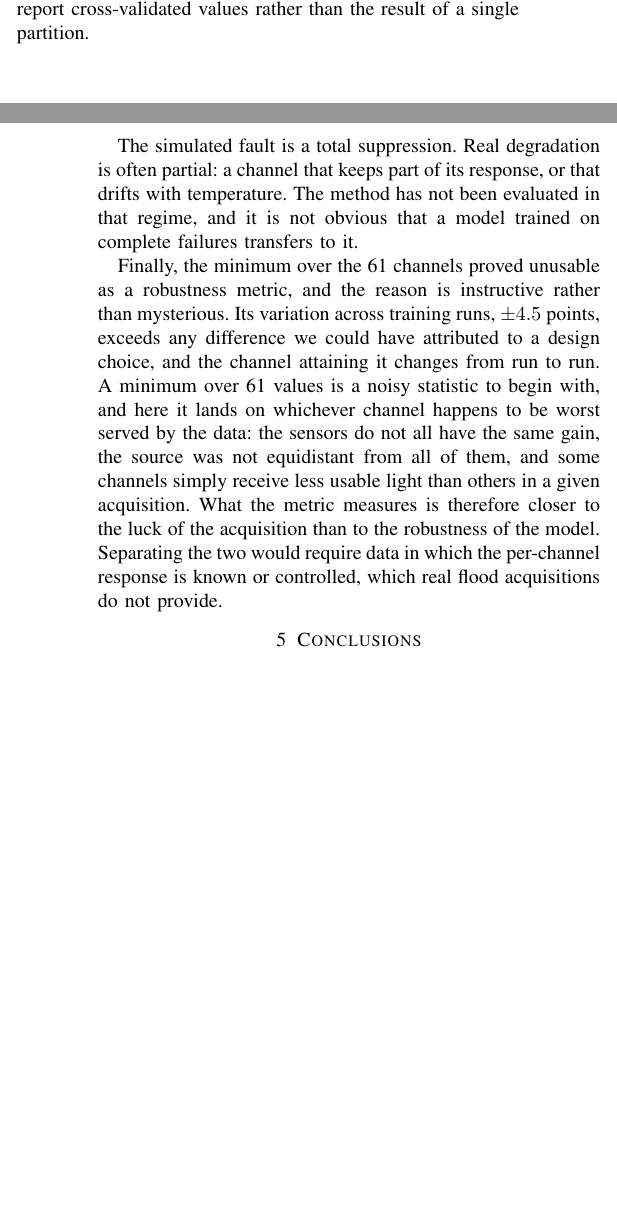
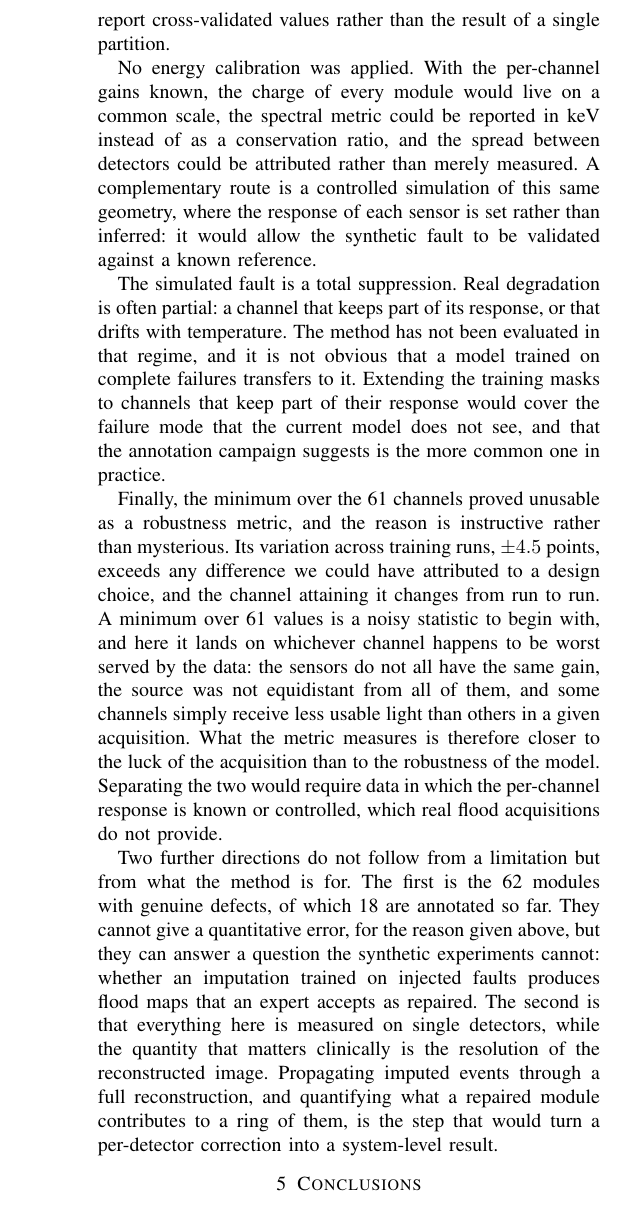
Before and after one commit to miguelser92/TFM_Miguel_Escudero, a LaTeX paper (TFM FINAL/main_WIP.tex): two parts of the columns of pages 15 and 16 of 17 before the commit and part of one column of page 16 of 17 after it, the two joined at a grey line, cut so that both start at the same text, the shorter picture padded with empty space. Compiled offline with pdfLaTeX.

Commit message:
Restaurar Future Work, fundido con Limitations
Revertido el borrado. No debi quitar un bloque entero por mi cuenta, y menos
auditando un fallo de guardado: lo correcto era enseñar la duplicacion y
preguntar.

Vuelve entero y en una sola subseccion, 'Limitations and Future Work', que es
como pediste y ademas funciona mejor: cada limite y la linea que lo ataca son el
mismo tema, y tenerlos separados obligaba al lector a recorrer dos sitios para
saber que hacer con cada pega. Quien quiera seguir trabajando lo tiene todo
seguido.

Fundirlas es lo que permite el recorte, porque tres pares decian lo mismo dos
veces: la calibracion, la degradacion parcial y los datos controlados. El recorte
sale de ahi y no de quitar contenido. Vuelve todo: los keV, el 18 de 62 anotados
y la justificacion clinica de propagar por una reconstruccion completa.

La frase que coincidia palabra por palabra con Conclusions ya no esta: ese
parrafo arranca ahora por la consecuencia, no por el enunciado.

Verificado: 0 frases duplicadas de mas de 60 caracteres, 0 citas rotas.

Co-Authored-By: Claude Opus 5 <noreply@anthropic.com>

```diff
--- a/TFM FINAL/main_WIP.tex
+++ b/TFM FINAL/main_WIP.tex
@@ -1650,10 +1656,21 @@ detectors, that places the standard error of any absolute figure at
 approximately 3.5 points, which is why we report cross-validated values rather
 than the result of a single partition.
 
+No energy calibration was applied. With the per-channel gains known, the charge
+of every module would live on a common scale, the spectral metric could be
+reported in keV instead of as a conservation ratio, and the spread between
+detectors could be attributed rather than merely measured. A complementary
+route is a controlled simulation of this same geometry, where the response of
+each sensor is set rather than inferred: it would allow the synthetic fault to
+be validated against a known reference.
+
 The simulated fault is a total suppression. Real degradation is often partial:
 a channel that keeps part of its response, or that drifts with temperature. The
-method has not been evaluated in that regime, and it is not obvious that a
-model trained on complete failures transfers to it.
+method has not been evaluated in that regime, and it is not obvious that a model
+trained on complete failures transfers to it. Extending the training masks to
+channels that keep part of their response would cover the failure mode that the
+current model does not see, and that the annotation campaign suggests is the
+more common one in practice.
 
 %v.2.2 Si que sabemos, es por la variabilidad de los datos reales, no son simulaciones,
 % hay datos que tienen menos info sobre un canal por azar, porque ese canal puede tener
@@ -1673,13 +1690,17 @@ acquisition than to the robustness of the model. Separating the two would
 require data in which the per-channel response is known or controlled, which
 real flood acquisitions do not provide.
 
-% Aqui habia una subseccion "Future Work" que repetia las Conclusiones: las
-% mismas tres lineas y una frase identica palabra por palabra ("A calibrated
-% acquisition would separate what belongs to the method from what belongs to
-% the hardware"). Lo demas que decia ya esta repartido donde toca: la
-% calibracion por modulo la recomienda 4.3, la degradacion parcial y los datos
-% controlados estan en Limitations, y las lineas futuras las cierra
-% Conclusions, que es donde dijiste que quedaban mejor.
+Two further directions do not follow from a limitation but from what the method
+is for. The first is the 62 modules with genuine defects, of which 18 are
+annotated so far. They cannot give a quantitative error, for the reason given
+above, but they can answer a question the synthetic experiments cannot: whether
+an imputation trained on injected faults produces flood maps that an expert
+accepts as repaired. The second is that everything here is measured on single
+detectors, while the quantity that matters clinically is the resolution of the
+reconstructed image. Propagating imputed events through a full reconstruction,
+and quantifying what a repaired module contributes to a ring of them, is the
+step that would turn a per-detector correction into a system-level result.
+
 
 % ---------------------------------------------------------------------
 \section{Conclusions}
```
Also changed, not shown: TFM FINAL/main_WIP.pdf, TFM FINAL/main_WIP.tex (14 more changed lines).
